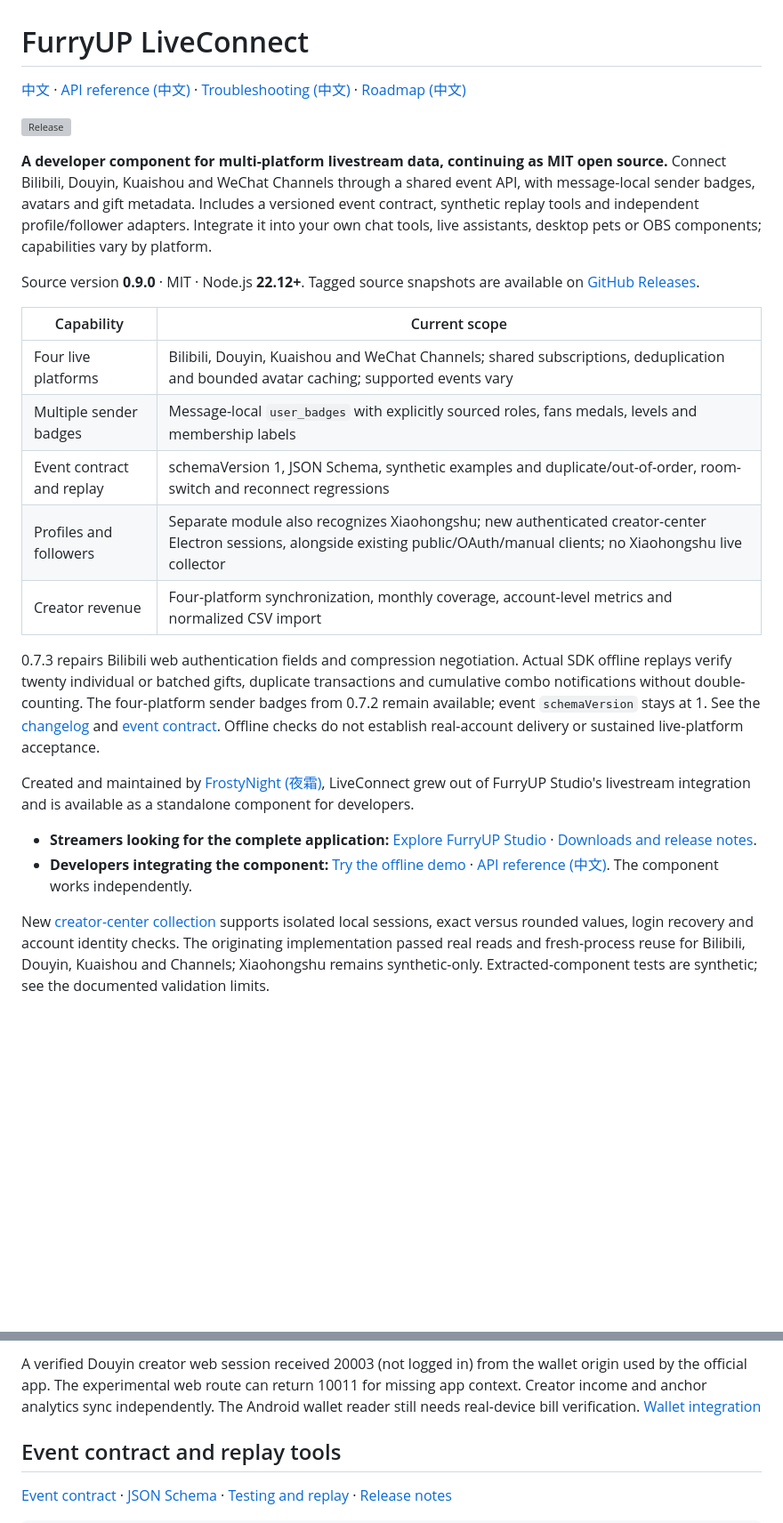
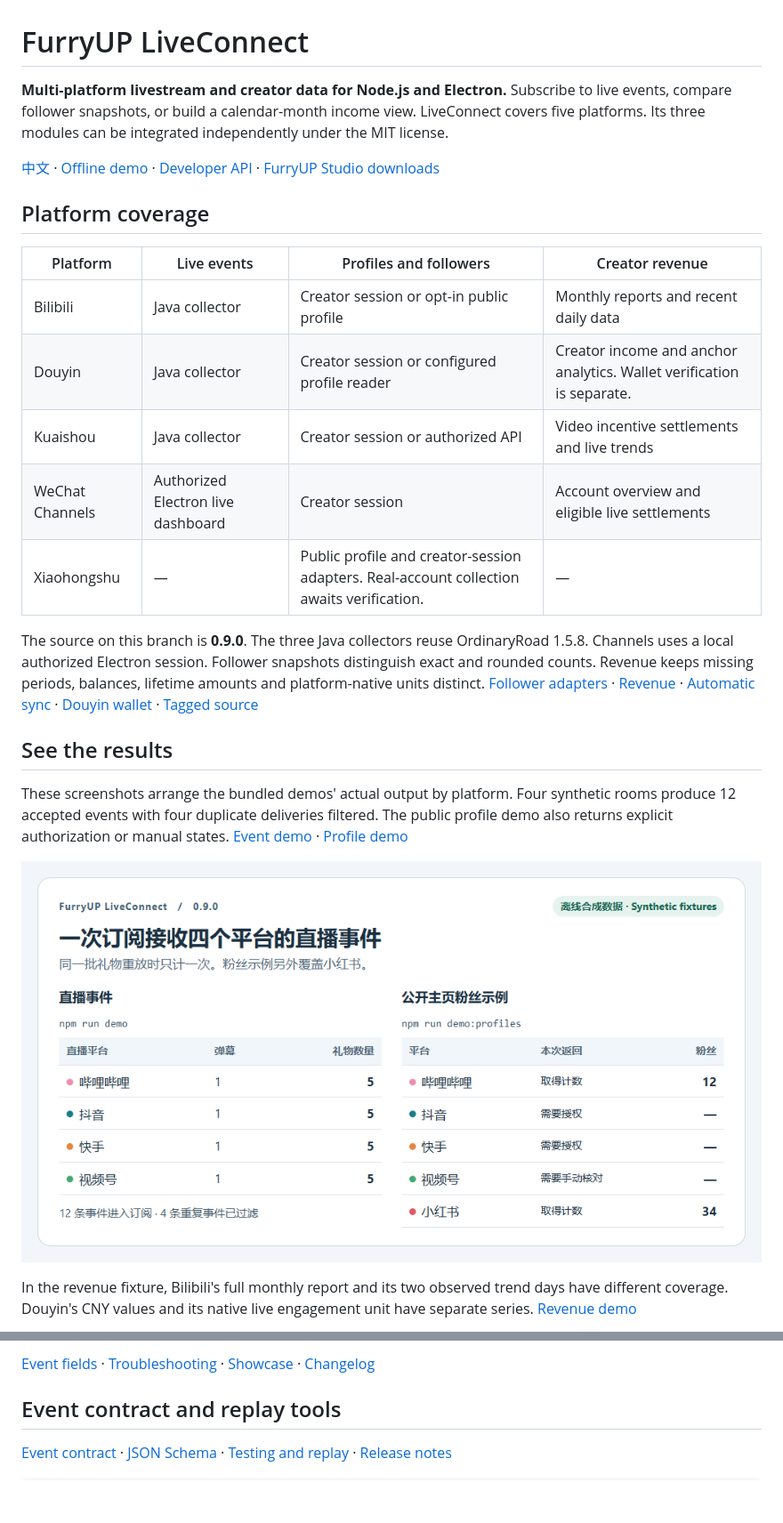
Before and after one commit to frostynight-furry/furryup-live-connect, a Markdown page: README.en.md, 2 parts joined by grey strips. Shown at 89% size. GitHub-like rendering; pictures changed too: docs/images/live-and-followers.png (added); blank space fills up the shorter version; grey boxes are pictures that could not be loaded.

Commit message:
Document multi-platform coverage, demo output and architecture (#9)
Co-authored-by: Codex <codex@localhost.invalid>

```diff
--- a/README.en.md
+++ b/README.en.md
@@ -1,27 +1,26 @@
 # FurryUP LiveConnect
 
-[中文](README.md) · [API reference (中文)](docs/API.md) · [Troubleshooting (中文)](docs/TROUBLESHOOTING.md) · [Roadmap (中文)](docs/ROADMAP.md)
+**Multi-platform livestream and creator data for Node.js and Electron.** Subscribe to live events, compare follower snapshots, or build a calendar-month income view. LiveConnect covers five platforms. Its three modules can be integrated independently under the MIT license.
 
-[![Release](https://img.shields.io/github/v/release/frostynight-furry/furryup-live-connect)](https://github.com/frostynight-furry/furryup-live-connect/releases/latest)
+[中文](README.md) · [Offline demo](#try-the-offline-demo) · [Developer API](docs/API.md) · [FurryUP Studio downloads](https://github.com/frostynight-furry/furryup-studio-releases)
 
-**A developer component for multi-platform livestream data, continuing as MIT open source.** Connect Bilibili, Douyin, Kuaishou and WeChat Channels through a shared event API, with message-local sender badges, avatars and gift metadata. Includes a versioned event contract, synthetic replay tools and independent profile/follower adapters. Integrate it into your own chat tools, live assistants, desktop pets or OBS components; capabilities vary by platform.
+## Platform coverage
 
-Source version **0.9.0** · MIT · Node.js **22.12+**. Tagged source snapshots are available on [GitHub Releases](https://github.com/frostynight-furry/furryup-live-connect/releases).
+| Platform | Live events | Profiles and followers | Creator revenue |
+| --- | --- | --- | --- |
+| Bilibili | Java collector | Creator session or opt-in public profile | Monthly reports and recent daily data |
+| Douyin | Java collector | Creator session or configured profile reader | Creator income and anchor analytics. Wallet verification is separate. |
+| Kuaishou | Java collector | Creator session or authorized API | Video incentive settlements and live trends |
+| WeChat Channels | Authorized Electron live dashboard | Creator session | Account overview and eligible live settlements |
+| Xiaohongshu | — | Public profile and creator-session adapters. Real-account collection awaits verification. | — |
 
-| Capability | Current scope |
-| --- | --- |
-| Four live platforms | Bilibili, Douyin, Kuaishou and WeChat Channels; shared subscriptions, deduplication and bounded avatar caching; supported events vary |
-| Multiple sender badges | Message-local `user_badges` with explicitly sourced roles, fans medals, levels and membership labels |
-| Event contract and replay | schemaVersion 1, JSON Schema, synthetic examples and duplicate/out-of-order, room-switch and reconnect regressions |
-| Profiles and followers | Separate module also recognizes Xiaohongshu; new authenticated creator-center Electron sessions, alongside existing public/OAuth/manual clients; no Xiaohongshu live collector |
-| Creator revenue | Four-platform synchronization, monthly coverage, account-level metrics and normalized CSV import |
+The source on this branch is **0.9.0**. The three Java collectors reuse OrdinaryRoad 1.5.8. Channels uses a local authorized Electron session. Follower snapshots distinguish exact and rounded counts. Revenue keeps missing periods, balances, lifetime amounts and platform-native units distinct. [Follower adapters](docs/CREATOR_FOLLOWERS.en.md) · [Revenue](docs/CREATOR_REVENUE.en.md) · [Automatic sync](docs/REVENUE_SYNC.en.md) · [Douyin wallet](docs/DOUYIN_WALLET.en.md) · [Tagged source](https://github.com/frostynight-furry/furryup-live-connect/releases)
 
-0.7.3 repairs Bilibili web authentication fields and compression negotiation. Actual SDK offline replays verify twenty individual or batched gifts, duplicate transactions and cumulative combo notifications without double-counting. The four-platform sender badges from 0.7.2 remain available; event `schemaVersion` stays at 1. See the [changelog](CHANGELOG.en.md) and [event contract](docs/EVENTS.en.md). Offline checks do not establish real-account delivery or sustained live-platform acceptance.
+## See the results
 
-Created and maintained by [FrostyNight (夜霜)](https://github.com/frostynight-furry), LiveConnect grew out of FurryUP Studio's livestream integration and is available as a standalone component for developers.
+These screenshots arrange the bundled demos' actual output by platform. Four synthetic rooms produce 12 accepted events with four duplicate deliveries filtered. The public profile demo also returns explicit authorization or manual states. [Event demo](examples/offline-demo.cjs) · [Profile demo](examples/profile-demo.cjs)
 
-- **Streamers looking for the complete application:** [Explore FurryUP Studio](https://frostynight.top/furryup) · [Downloads and release notes](https://github.com/frostynight-furry/furryup-studio-releases).
-- **Developers integrating the component:** [Try the offline demo](#try-the-offline-demo) · [API reference (中文)](docs/API.md). The component works independently.
+![Offline demo output showing four live event streams and five platform profile results with their availability](docs/images/live-and-followers.png)
 
-New [creator-center collection](docs/CREATOR_FOLLOWERS.en.md) supports isolated local sessions, exact versus rounded values, login recovery and account identity checks. The originating implementation passed real reads and fresh-process reuse for Bilibili, Douyin, Kuaishou and Channels; Xiaohongshu remains synthetic-only. Extracted-component tests are synthetic; see the documented validation limits.
+In the revenue fixture, Bilibili's full monthly report and its two observed trend days have different coverage. Douyin's CNY values and its native live engagement unit have separate series. [Revenue demo](examples/revenue-demo.cjs)
 
@@ -35,5 +34,5 @@ For the unchanged public-profile client, see [Profiles and followers (中文)](d
 
-A verified Douyin creator web session received 20003 (not logged in) from the wallet origin used by the official app. The experimental web route can return 10011 for missing app context. Creator income and anchor analytics sync independently. The Android wallet reader still needs real-device bill verification. [Wallet integration](docs/DOUYIN_WALLET.en.md)
+[Event fields](docs/EVENTS.en.md) · [Troubleshooting](docs/TROUBLESHOOTING.md) · [Showcase](docs/SHOWCASE.md) · [Changelog](CHANGELOG.en.md)
 
 ## Event contract and replay tools
 
```
Also changed, not shown: other parts of README.en.md (+4 -4 lines), README.md (+20 -35 lines), docs/SHOWCASE.md (+1 -1 lines), docs/images/monthly-revenue.png (added), 4 other files.
